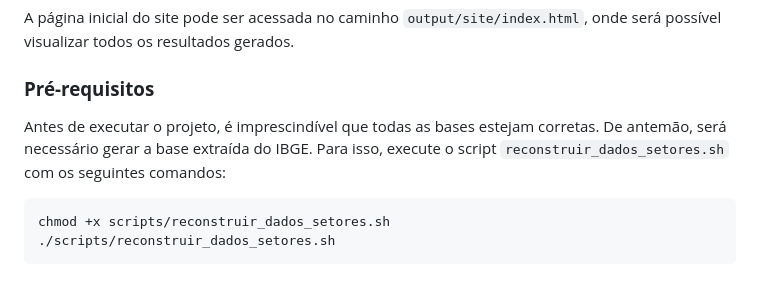
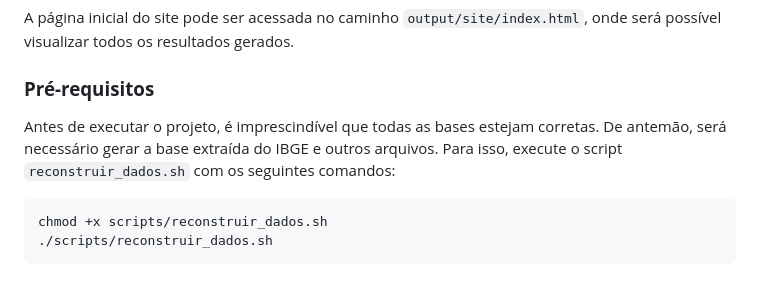
Before and after one commit to ms-cgmaia/mapas, a Markdown page: README.md, the part around the change. Rendered like a GitHub page.

````diff
--- a/README.md
+++ b/README.md
@@ -53,9 +53,9 @@ A página inicial do site pode ser acessada no caminho `output/site/index.html`,
 
 ### **Pré-requisitos**
 
-Antes de executar o projeto, é imprescindível que todas as bases estejam corretas. De antemão, será necessário gerar a base extraída do IBGE. Para isso, execute o script `reconstruir_dados_setores.sh` com os seguintes comandos:
+Antes de executar o projeto, é imprescindível que todas as bases estejam corretas. De antemão, será necessário gerar a base extraída do IBGE e outros arquivos. Para isso, execute o script `reconstruir_dados.sh` com os seguintes comandos:
 
 ```sh
-chmod +x scripts/reconstruir_dados_setores.sh
-./scripts/reconstruir_dados_setores.sh
+chmod +x scripts/reconstruir_dados.sh
+./scripts/reconstruir_dados.sh
 ```
````
